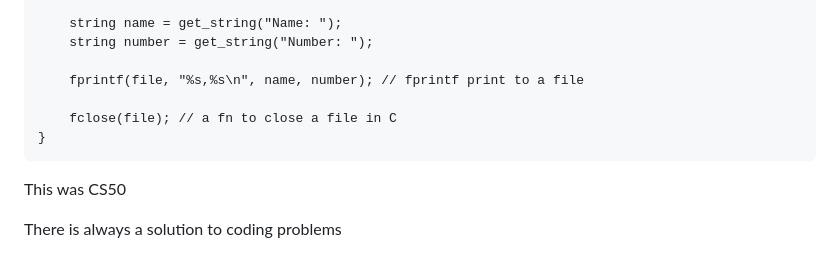
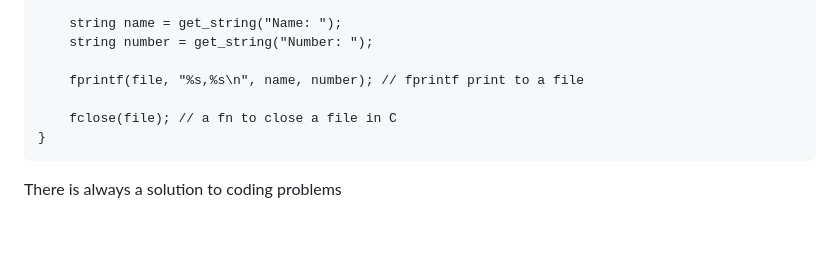
Before and after one commit to MjxSjx/CS50x, a Markdown page: Week 4 - Memory/Notes.md, the part around the change printed below. Rendered like a GitHub page; blank space fills up the shorter version.

````diff
--- a/Week 4 - Memory/Notes.md
+++ b/Week 4 - Memory/Notes.md
@@ -514,6 +514,4 @@ int main(void)
     fclose(file); // a fn to close a file in C
 }
 ```
-This was CS50
-
 There is always a solution to coding problems
````
Also changed, not shown: other parts of Week 4 - Memory/Notes.md (+1 -1 lines).
